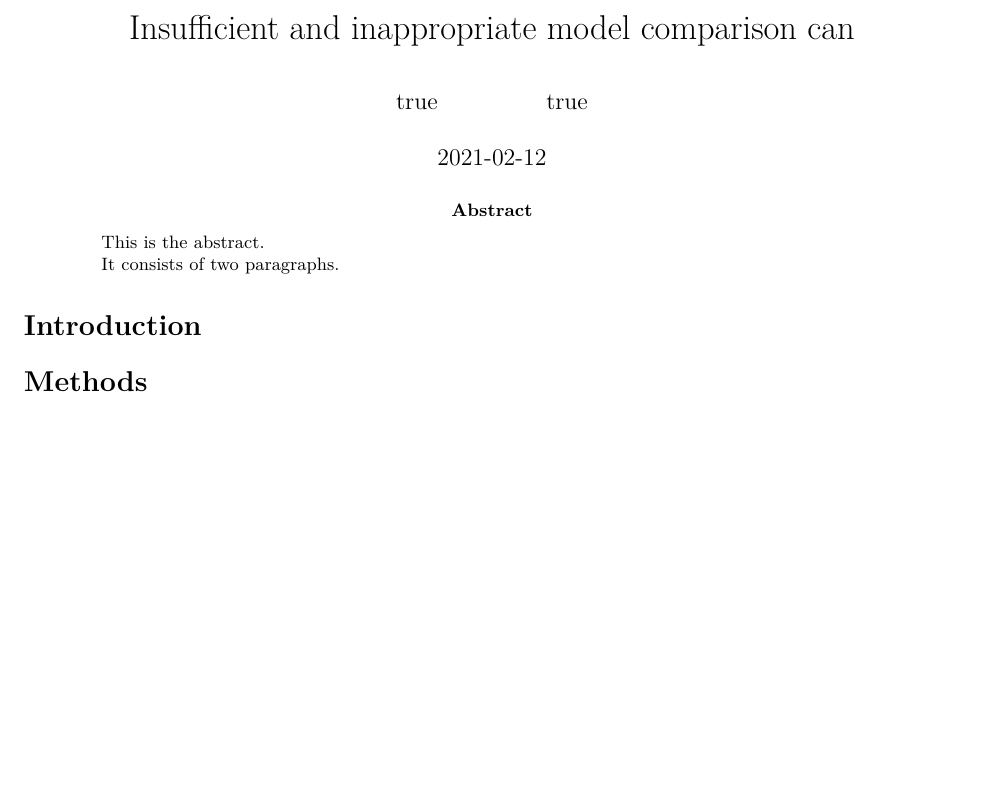
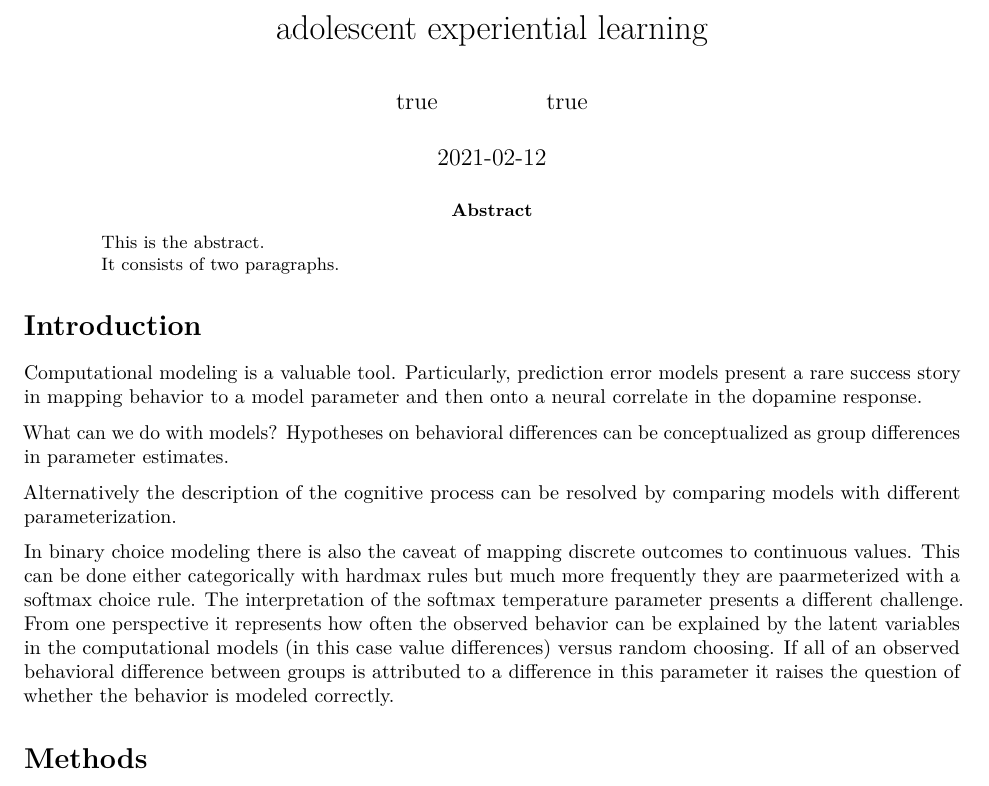
Before and after one commit to arudolph26/DevStudy_Analyses, an R Markdown document (draft/draft.Rmd): part of the page before the commit and part of page 1 of 2 after it, cut at the place of the change, the shorter picture padded with empty space. Rendered offline with R 4.5, knitr and Pandoc, then LaTeX, with nearby package versions; drawn as R Markdown's standard PDF in place of the format the file asks for.

Commit message:
scribbles

```diff
--- a/draft/draft.Rmd
+++ b/draft/draft.Rmd
@@ -1,5 +1,5 @@
 ---
-title: Insufficient and inappropriate model comparison can
+title: adolescent experiential learning
 author:
   - name: A. Zeynep Enkavi
     email: zenkavi@caltech.edu
@@ -31,7 +31,15 @@ output: rticles::elsevier_article
 ---
 
 Introduction
-==========================
+=============
 
+Computational modeling is a valuable tool. Particularly, prediction error models present a rare success story in mapping behavior to a model parameter and then onto a neural correlate in the dopamine response.
+
+What can we do with models? Hypotheses on behavioral differences can be conceptualized as group differences in parameter estimates.
+
+Alternatively the description of the cognitive process can be resolved by comparing models with different parameterization.
+
+In binary choice modeling there is also the caveat of mapping discrete outcomes to continuous values. This can be done either categorically with hardmax rules but much more frequently they are paarmeterized with a softmax choice rule.
+The interpretation of the softmax temperature parameter presents a different challenge. From one perspective it represents how often the observed behavior can be explained by the latent variables in the computational models (in this case value differences) versus random choosing. If all of an observed behavioral difference between groups is attributed to a difference in this parameter it raises the question of whether the behavior is modeled correctly.
 
 Methods
```
Also changed, not shown: draft/draft.Rmd (10 more changed lines).
